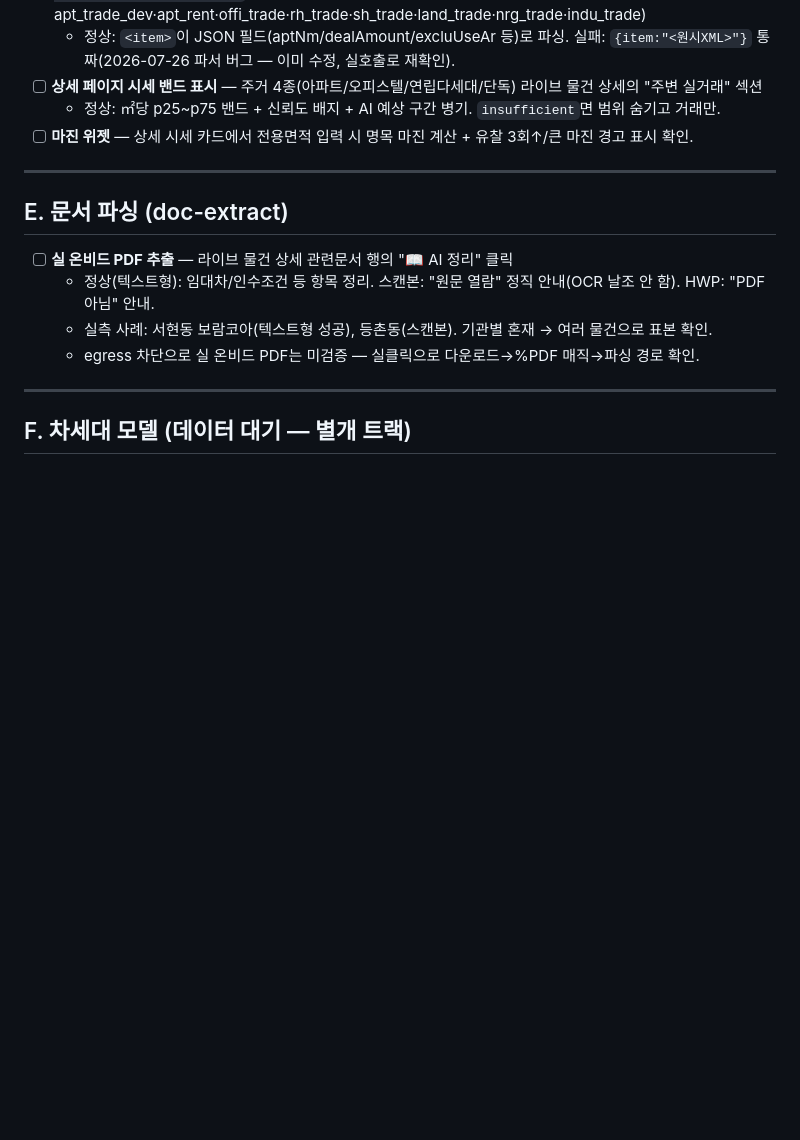
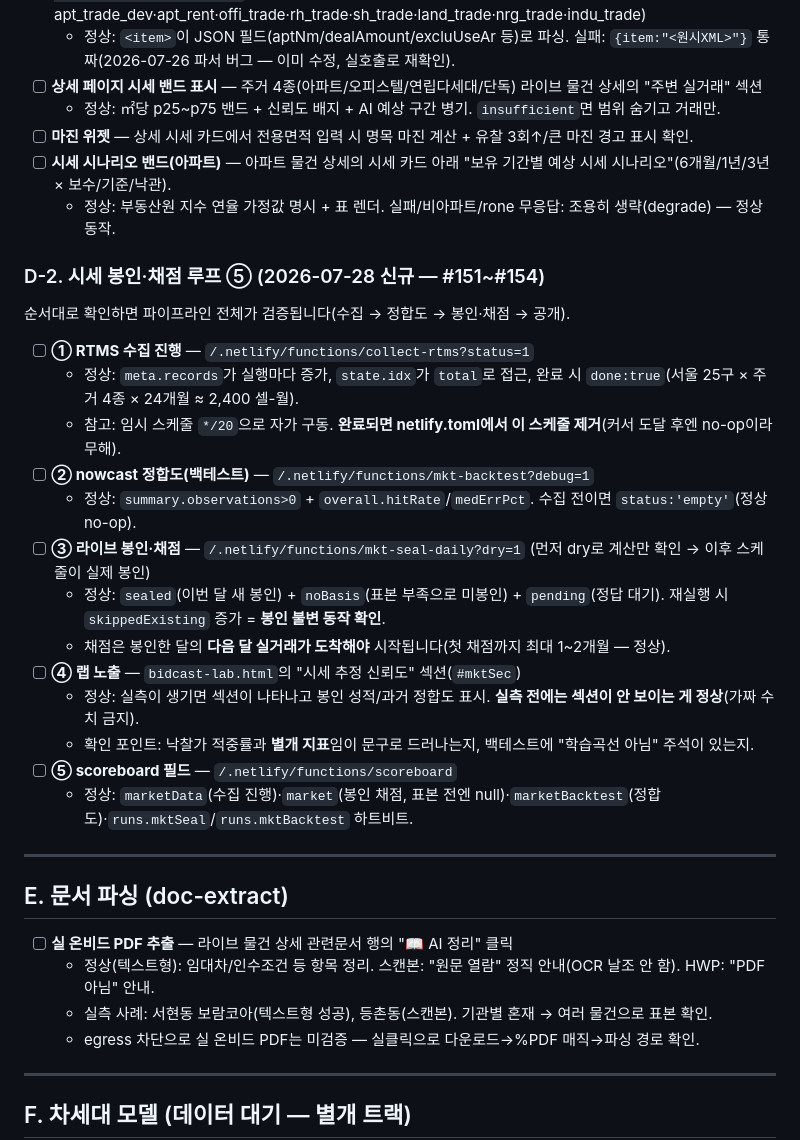
Before and after one commit to joonykim69-cyber/glittering-entremet-8307af, a Markdown page: 001_LIVE_VERIFICATION_CHECKLIST.md, the part around the change. Drawn GitHub-style; blank space fills up the shorter version.

Commit message:
검증 체크리스트에 시세 축 ⑤ 항목 추가 (D-2) (#155)
⑤ 4단계(#151~#154)로 새로 생긴 기능들이 라이브에서 실제로 도는지 창업자가
순서대로 확인할 수 있도록 001 체크리스트에 D-2 절 신설:
① collect-rtms ?status=1 수집 진행(완료 시 스케줄 제거 안내 포함)
② mkt-backtest ?debug=1 nowcast 정합도(수집 전 empty가 정상)
③ mkt-seal-daily ?dry=1 봉인·채점(재실행 시 skippedExisting 증가 = 봉인 불변 확인,
   첫 채점까지 1~2개월 대기가 정상임을 명시)
④ 랩 #mktSec 노출(실측 전엔 안 보이는 게 정상 + 낙찰가와 별개 문구 확인 포인트)
⑤ scoreboard 필드·하트비트
D절에는 시세 시나리오 밴드(아파트) 확인 항목도 추가.

검증(이중): ① 문서 구조·체크 항목 수 ② 문서가 약속한 URL·파라미터·응답 필드가
실제 코드에 존재하는지 전수 대조 16항목 PASS(status/debug/dry 쿼리 지원,
records·idx·done, observations·hitRate·medErrPct, sealed·noBasis·pending·
skippedExisting, scoreboard market*·runs.mkt*, 랩 #mktSec, 함수 파일 실존).


Claude-Session: https://claude.ai/code/session_01GAahPGjQSmL4CDMbLLogGN

Co-authored-by: Claude <noreply@anthropic.com>

```diff
--- a/001_LIVE_VERIFICATION_CHECKLIST.md
+++ b/001_LIVE_VERIFICATION_CHECKLIST.md
@@ -63,6 +63,26 @@
 - [ ] **상세 페이지 시세 밴드 표시** — 주거 4종(아파트/오피스텔/연립다세대/단독) 라이브 물건 상세의 "주변 실거래" 섹션
   - 정상: ㎡당 p25~p75 밴드 + 신뢰도 배지 + AI 예상 구간 병기. `insufficient`면 범위 숨기고 거래만.
 - [ ] **마진 위젯** — 상세 시세 카드에서 전용면적 입력 시 명목 마진 계산 + 유찰 3회↑/큰 마진 경고 표시 확인.
+- [ ] **시세 시나리오 밴드(아파트)** — 아파트 물건 상세의 시세 카드 아래 "보유 기간별 예상 시세 시나리오"(6개월/1년/3년 × 보수/기준/낙관).
+  - 정상: 부동산원 지수 연율 가정값 명시 + 표 렌더. 실패/비아파트/rone 무응답: 조용히 생략(degrade) — 정상 동작.
+
+### D-2. 시세 봉인·채점 루프 ⑤ (2026-07-28 신규 — #151~#154)
+
+순서대로 확인하면 파이프라인 전체가 검증됩니다(수집 → 정합도 → 봉인·채점 → 공개).
+
+- [ ] **① RTMS 수집 진행** — `/.netlify/functions/collect-rtms?status=1`
+  - 정상: `meta.records`가 실행마다 증가, `state.idx`가 `total`로 접근, 완료 시 `done:true`(서울 25구 × 주거 4종 × 24개월 ≈ 2,400 셀-월).
+  - 참고: 임시 스케줄 `*/20`으로 자가 구동. **완료되면 netlify.toml에서 이 스케줄 제거**(커서 도달 후엔 no-op이라 무해).
+- [ ] **② nowcast 정합도(백테스트)** — `/.netlify/functions/mkt-backtest?debug=1`
+  - 정상: `summary.observations>0` + `overall.hitRate`/`medErrPct`. 수집 전이면 `status:'empty'`(정상 no-op).
+- [ ] **③ 라이브 봉인·채점** — `/.netlify/functions/mkt-seal-daily?dry=1` (먼저 dry로 계산만 확인 → 이후 스케줄이 실제 봉인)
+  - 정상: `sealed`(이번 달 새 봉인) + `noBasis`(표본 부족으로 미봉인) + `pending`(정답 대기). 재실행 시 `skippedExisting` 증가 = **봉인 불변 동작 확인**.
+  - 채점은 봉인한 달의 **다음 달 실거래가 도착해야** 시작됩니다(첫 채점까지 최대 1~2개월 — 정상).
+- [ ] **④ 랩 노출** — `bidcast-lab.html`의 "시세 추정 신뢰도" 섹션(`#mktSec`)
+  - 정상: 실측이 생기면 섹션이 나타나고 봉인 성적/과거 정합도 표시. **실측 전에는 섹션이 안 보이는 게 정상**(가짜 수치 금지).
+  - 확인 포인트: 낙찰가 적중률과 **별개 지표**임이 문구로 드러나는지, 백테스트에 "학습곡선 아님" 주석이 있는지.
+- [ ] **⑤ scoreboard 필드** — `/.netlify/functions/scoreboard`
+  - 정상: `marketData`(수집 진행)·`market`(봉인 채점, 표본 전엔 null)·`marketBacktest`(정합도)·`runs.mktSeal`/`runs.mktBacktest` 하트비트.
 
 ---
 
```
